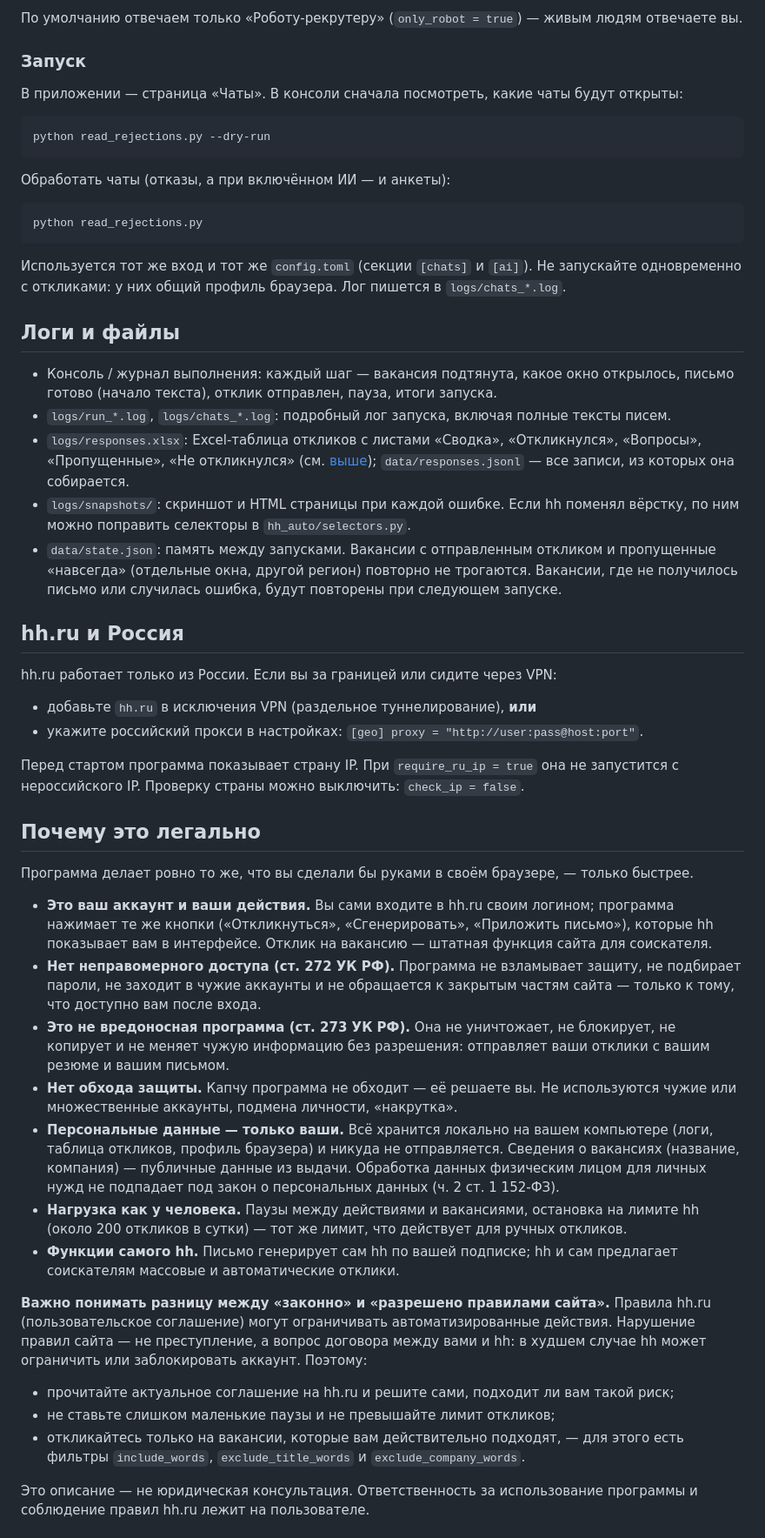
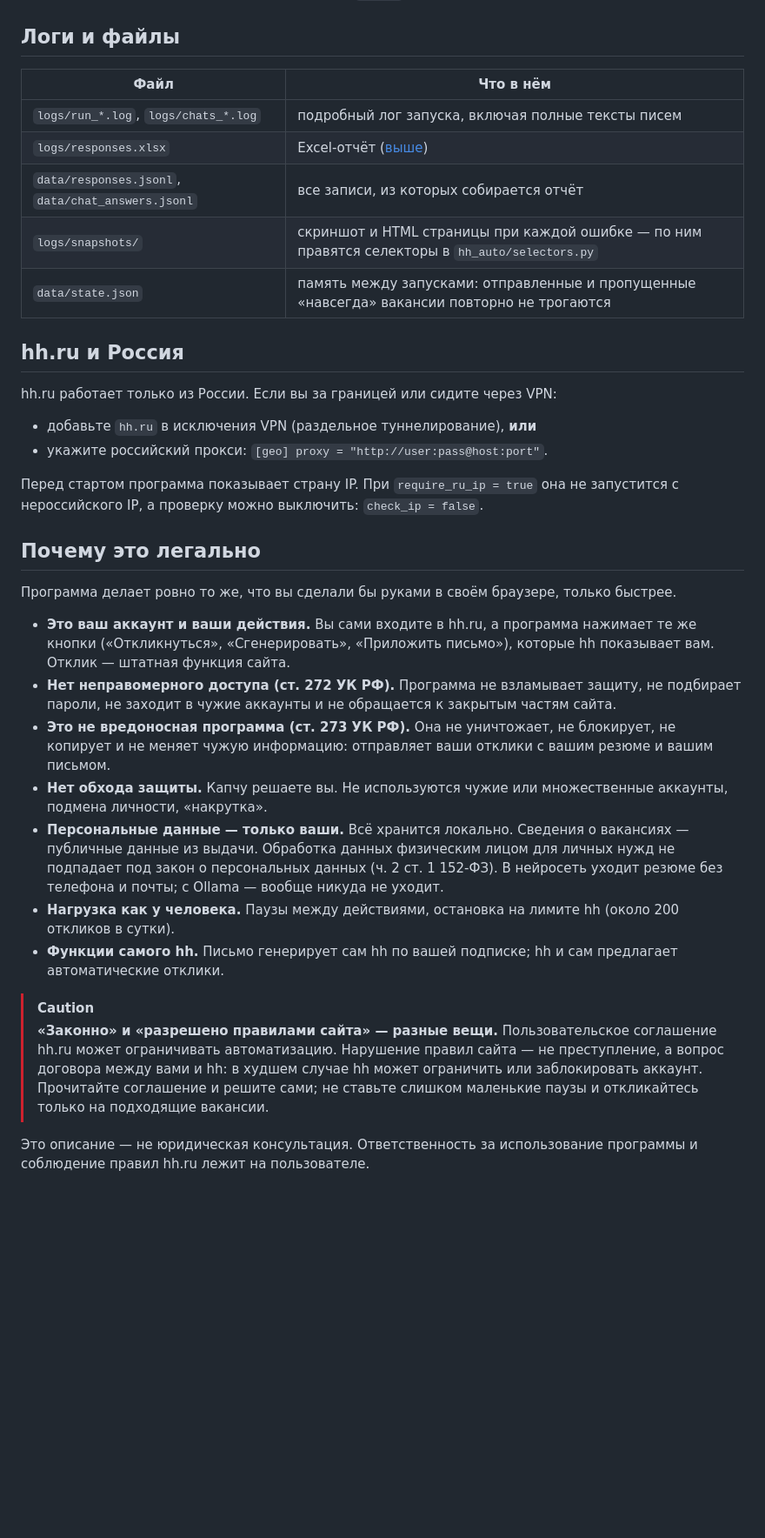
Before and after one commit to BlazeStudio/HH-Auto-Response, a Markdown page: README.md, the part around one of its changes. Shown at 87% size. Drawn GitHub-style; folded sections open; blank space fills up the shorter version.

````diff
--- a/README.md
+++ b/README.md
@@ -377,75 +424,47 @@ python ai_test.py --show-prompt
-По умолчанию отвечаем только «Роботу-рекрутеру» (`only_robot = true`) — живым людям отвечаете вы.
-
-### Запуск
-
-В приложении — страница «Чаты». В консоли сначала посмотреть, какие чаты будут открыты:
-
-```bash
-python read_rejections.py --dry-run
-```
-
-Обработать чаты (отказы, а при включённом ИИ — и анкеты):
-
-```bash
-python read_rejections.py
-```
-
-Используется тот же вход и тот же `config.toml` (секции `[chats]` и `[ai]`). Не запускайте одновременно с откликами:
-у них общий профиль браузера. Лог пишется в `logs/chats_*.log`.
+</details>
 
 ## Логи и файлы
 
-- Консоль / журнал выполнения: каждый шаг — вакансия подтянута, какое окно открылось, письмо готово
-  (начало текста), отклик отправлен, пауза, итоги запуска.
-- `logs/run_*.log`, `logs/chats_*.log`: подробный лог запуска, включая полные тексты писем.
-- `logs/responses.xlsx`: Excel-таблица откликов с листами «Сводка», «Откликнулся», «Вопросы», «Пропущенные»,
-  «Не откликнулся» (см. [выше](#отчёт-в-excel-и-статистика)); `data/responses.jsonl` — все записи, из которых она собирается.
-- `logs/snapshots/`: скриншот и HTML страницы при каждой ошибке. Если hh поменял вёрстку, по ним можно поправить
-  селекторы в `hh_auto/selectors.py`.
-- `data/state.json`: память между запусками. Вакансии с отправленным откликом и пропущенные «навсегда»
-  (отдельные окна, другой регион) повторно не трогаются. Вакансии, где не получилось письмо или
-  случилась ошибка, будут повторены при следующем запуске.
+| Файл | Что в нём |
+|---|---|
+| `logs/run_*.log`, `logs/chats_*.log` | подробный лог запуска, включая полные тексты писем |
+| `logs/responses.xlsx` | Excel-отчёт ([выше](#отчёт-в-excel-и-статистика)) |
+| `data/responses.jsonl`, `data/chat_answers.jsonl` | все записи, из которых собирается отчёт |
+| `logs/snapshots/` | скриншот и HTML страницы при каждой ошибке — по ним правятся селекторы в `hh_auto/selectors.py` |
+| `data/state.json` | память между запусками: отправленные и пропущенные «навсегда» вакансии повторно не трогаются |
 
 ## hh.ru и Россия
 
 hh.ru работает только из России. Если вы за границей или сидите через VPN:
+
 - добавьте `hh.ru` в исключения VPN (раздельное туннелирование), **или**
-- укажите российский прокси в настройках: `[geo] proxy = "http://user:pass@host:port"`.
+- укажите российский прокси: `[geo] proxy = "http://user:pass@host:port"`.
 
-Перед стартом программа показывает страну IP. При `require_ru_ip = true` она не запустится с нероссийского IP.
-Проверку страны можно выключить: `check_ip = false`.
+Перед стартом программа показывает страну IP. При `require_ru_ip = true` она не запустится с нероссийского IP,
+а проверку можно выключить: `check_ip = false`.
 
 ## Почему это легально
 
-Программа делает ровно то же, что вы сделали бы руками в своём браузере, — только быстрее.
+Программа делает ровно то же, что вы сделали бы руками в своём браузере, только быстрее.
 
-- **Это ваш аккаунт и ваши действия.** Вы сами входите в hh.ru своим логином; программа нажимает те же
-  кнопки («Откликнуться», «Сгенерировать», «Приложить письмо»), которые hh показывает вам в интерфейсе.
-  Отклик на вакансию — штатная функция сайта для соискателя.
-- **Нет неправомерного доступа (ст. 272 УК РФ).** Программа не взламывает защиту, не подбирает пароли, не заходит
-  в чужие аккаунты и не обращается к закрытым частям сайта — только к тому, что доступно вам после входа.
+- **Это ваш аккаунт и ваши действия.** Вы сами входите в hh.ru, а программа нажимает те же кнопки
+  («Откликнуться», «Сгенерировать», «Приложить письмо»), которые hh показывает вам. Отклик — штатная функция сайта.
+- **Нет неправомерного доступа (ст. 272 УК РФ).** Программа не взламывает защиту, не подбирает пароли,
+  не заходит в чужие аккаунты и не обращается к закрытым частям сайта.
 - **Это не вредоносная программа (ст. 273 УК РФ).** Она не уничтожает, не блокирует, не копирует и не меняет
-  чужую информацию без разрешения: отправляет ваши отклики с вашим резюме и вашим письмом.
-- **Нет обхода защиты.** Капчу программа не обходит — её решаете вы. Не используются чужие или множественные
-  аккаунты, подмена личности, «накрутка».
-- **Персональные данные — только ваши.** Всё хранится локально на вашем компьютере (логи, таблица откликов,
-  профиль браузера) и никуда не отправляется. Сведения о вакансиях (название, компания) — публичные данные
-  из выдачи. Обработка данных физическим лицом для личных нужд не подпадает под закон о персональных
-  данных (ч. 2 ст. 1 152-ФЗ).
-- **Нагрузка как у человека.** Паузы между действиями и вакансиями, остановка на лимите hh
-  (около 200 откликов в сутки) — тот же лимит, что действует для ручных откликов.
-- **Функции самого hh.** Письмо генерирует сам hh по вашей подписке; hh и сам предлагает соискателям
-  массовые и автоматические отклики.
+  чужую информацию: отправляет ваши отклики с вашим резюме и вашим письмом.
+- **Нет обхода защиты.** Капчу решаете вы. Не используются чужие или множественные аккаунты, подмена личности, «накрутка».
+- **Персональные данные — только ваши.** Всё хранится локально. Сведения о вакансиях — публичные данные из выдачи.
+  Обработка данных физическим лицом для личных нужд не подпадает под закон о персональных данных
+  (ч. 2 ст. 1 152-ФЗ). В нейросеть уходит резюме без телефона и почты; с Ollama — вообще никуда не уходит.
+- **Нагрузка как у человека.** Паузы между действиями, остановка на лимите hh (около 200 откликов в сутки).
+- **Функции самого hh.** Письмо генерирует сам hh по вашей подписке; hh и сам предлагает автоматические отклики.
 
-**Важно понимать разницу между «законно» и «разрешено правилами сайта».** Правила hh.ru (пользовательское
-соглашение) могут ограничивать автоматизированные действия. Нарушение правил сайта — не преступление,
-а вопрос договора между вами и hh: в худшем случае hh может ограничить или заблокировать аккаунт.
-Поэтому:
-
-- прочитайте актуальное соглашение на hh.ru и решите сами, подходит ли вам такой риск;
-- не ставьте слишком маленькие паузы и не превышайте лимит откликов;
-- откликайтесь только на вакансии, которые вам действительно подходят, — для этого есть фильтры
-  `include_words`, `exclude_title_words` и `exclude_company_words`.
+> [!CAUTION]
+> **«Законно» и «разрешено правилами сайта» — разные вещи.** Пользовательское соглашение hh.ru может ограничивать
+> автоматизацию. Нарушение правил сайта — не преступление, а вопрос договора между вами и hh: в худшем случае
+> hh может ограничить или заблокировать аккаунт. Прочитайте соглашение и решите сами; не ставьте слишком
+> маленькие паузы и откликайтесь только на подходящие вакансии.
 
 Это описание — не юридическая консультация. Ответственность за использование программы и соблюдение
 правил hh.ru лежит на пользователе.
````
Also changed, not shown: other parts of README.md (+306 -250 lines), docs/screenshots/ai.png (added), docs/screenshots/chats.png (added), docs/screenshots/journals.png (added), docs/screenshots/responses.png (added), docs/screenshots/settings.png (added), 6 other files.
